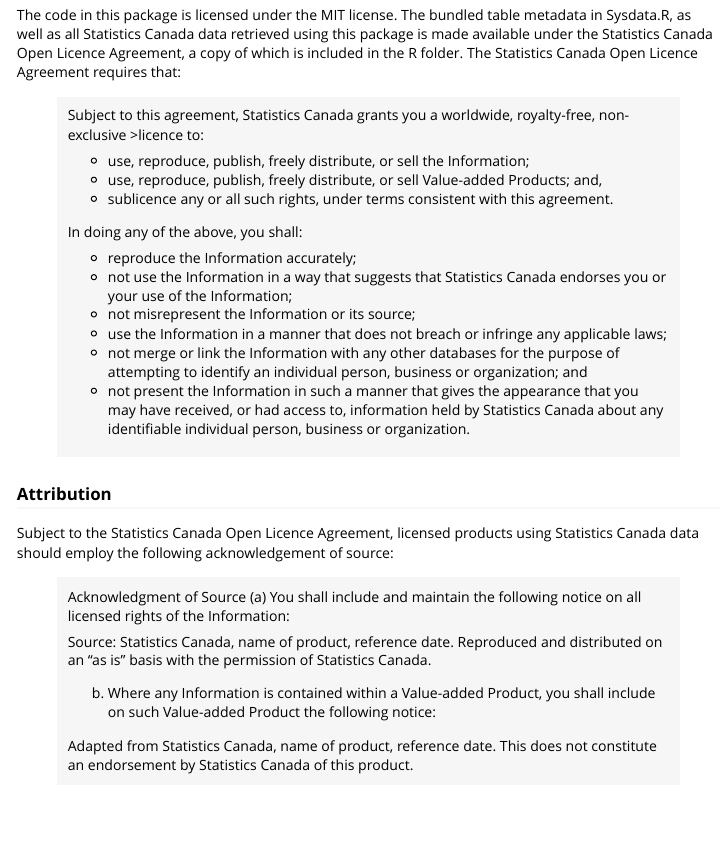
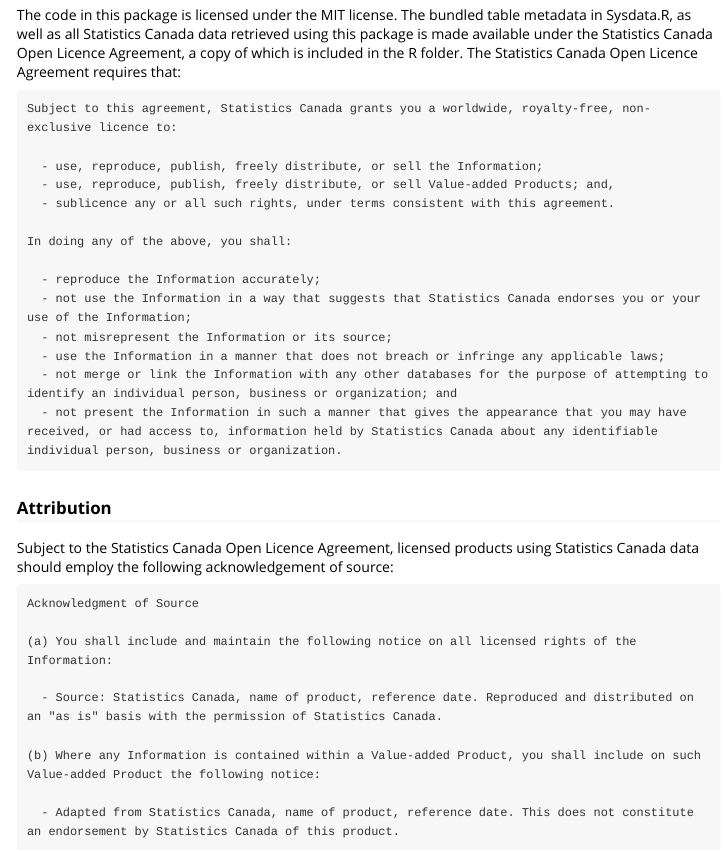
Before and after one commit to mountainMath/cansim, an R Markdown document (vignettes/cansim.Rmd): the page in a window 1100 px wide, from 1460 px down. Rendered offline with R 4.5, knitr and Pandoc, with nearby package versions; the code is not run, so its results and figures are left out.

Commit message:
pkgdown updates and other changes

````diff
--- /dev/null
+++ b/pkgdown/extra.css
@@ -0,0 +1,5 @@
+pre, code {
+  background-color: #f8f8f8;
+  size: 70%;
+  color: #333;
+}
--- a/vignettes/cansim.Rmd
+++ b/vignettes/cansim.Rmd
@@ -65,30 +65,35 @@
 
 The code in this package is licensed under the MIT license. The bundled table metadata in Sysdata.R, as well as all Statistics Canada data retrieved using this package is made available under the Statistics Canada Open Licence Agreement, a copy of which is included in the R folder. The Statistics Canada Open Licence Agreement requires that:
 
-> Subject to this agreement, Statistics Canada grants you a worldwide, royalty-free, non-exclusive >licence to:
->
-> * use, reproduce, publish, freely distribute, or sell the Information;
-> * use, reproduce, publish, freely distribute, or sell Value-added Products; and,
-> * sublicence any or all such rights, under terms consistent with this agreement.
->
-> In doing any of the above, you shall:
->
-> * reproduce the Information accurately;
-> * not use the Information in a way that suggests that Statistics Canada endorses you or your use of the Information;
-> * not misrepresent the Information or its source;
-> * use the Information in a manner that does not breach or infringe any applicable laws;
-> * not merge or link the Information with any other databases for the purpose of attempting to identify an individual person, business or organization; and
-> * not present the Information in such a manner that gives the appearance that you may have received, or had access to, information held by Statistics Canada about any identifiable individual person, business or organization.
+```
+Subject to this agreement, Statistics Canada grants you a worldwide, royalty-free, non-exclusive licence to:
+
+  - use, reproduce, publish, freely distribute, or sell the Information;
+  - use, reproduce, publish, freely distribute, or sell Value-added Products; and,
+  - sublicence any or all such rights, under terms consistent with this agreement.
+
+In doing any of the above, you shall:
+
+  - reproduce the Information accurately;
+  - not use the Information in a way that suggests that Statistics Canada endorses you or your use of the Information;
+  - not misrepresent the Information or its source;
+  - use the Information in a manner that does not breach or infringe any applicable laws;
+  - not merge or link the Information with any other databases for the purpose of attempting to identify an individual person, business or organization; and
+  - not present the Information in such a manner that gives the appearance that you may have received, or had access to, information held by Statistics Canada about any identifiable individual person, business or organization.
+```
 
 ### Attribution
 
 Subject to the Statistics Canada Open Licence Agreement, licensed products using Statistics Canada data should employ the following acknowledgement of source:
 
-> Acknowledgment of Source
-> (a) You shall include and maintain the following notice on all licensed rights of the Information:
->
-> Source: Statistics Canada, name of product, reference date. Reproduced and distributed on an "as is" basis with the permission of Statistics Canada.
->
-> (b) Where any Information is contained within a Value-added Product, you shall include on such Value-added Product the following notice:
->
-> Adapted from Statistics Canada, name of product, reference date. This does not constitute an endorsement by Statistics Canada of this product.
+```
+Acknowledgment of Source
+
+(a) You shall include and maintain the following notice on all licensed rights of the Information:
+
+  - Source: Statistics Canada, name of product, reference date. Reproduced and distributed on an "as is" basis with the permission of Statistics Canada.
+
+(b) Where any Information is contained within a Value-added Product, you shall include on such Value-added Product the following notice:
+
+  - Adapted from Statistics Canada, name of product, reference date. This does not constitute an endorsement by Statistics Canada of this product.
+```
````
Also changed, not shown: R/cansim.R (+1 -1 lines), pkgdown/_pkgdown.yml (added, +16 -0 lines), README.md, 37 other files.
